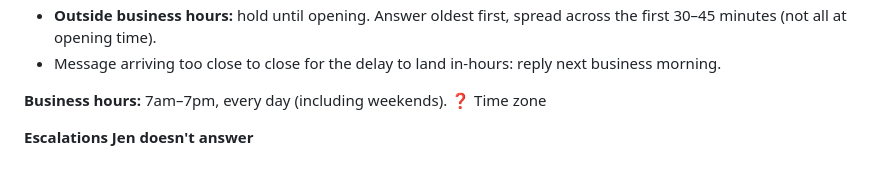
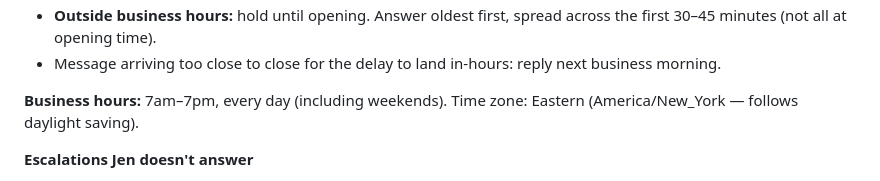
Before and after one commit to compassbizsolutions/compassbizsolutions2, a Markdown page: docs/ai-assistants-spec.md, the part around the change. Drawn GitHub-style.

Commit message:
Spec: Eastern time zone
Co-Authored-By: Claude Opus 5.5 <noreply@anthropic.com>
Claude-Session: https://claude.ai/code/session_01TxWjUvfTpuGW3V9isEECWU

```diff
--- a/docs/ai-assistants-spec.md
+++ b/docs/ai-assistants-spec.md
@@ -69,7 +69,7 @@ billing/refund · complaint · vendor/spam.
   next business morning.
 
 **Business hours:** 7am–7pm, every day (including weekends).
-❓ Time zone
+Time zone: Eastern (America/New_York — follows daylight saving).
 
 **Escalations Jen doesn't answer**
 - Jen responds only when available; the customer should never be left silent.
```
